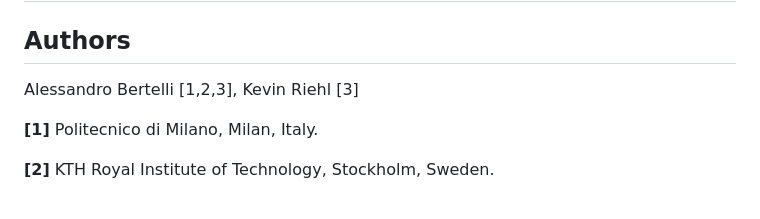
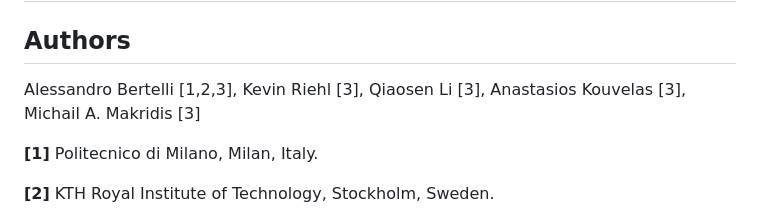
Before and after one commit to DerKevinRiehl/replication_ramp_metering_rl_2024_sunetal, a Markdown page: Readme.md, the part around the change. Rendered like a GitHub page.

```diff
--- a/Readme.md
+++ b/Readme.md
@@ -1,7 +1,7 @@
 # Replication study of Combined MPC-DRL Framework for Traffic Control [Sun et al. 2024]
 
 ## Authors
-Alessandro Bertelli [1,2,3], Kevin Riehl [3]
+Alessandro Bertelli [1,2,3], Kevin Riehl [3], Qiaosen Li [3], Anastasios Kouvelas [3], Michail A. Makridis [3]
 
 **[1]** Politecnico di Milano, Milan, Italy.
 
```
